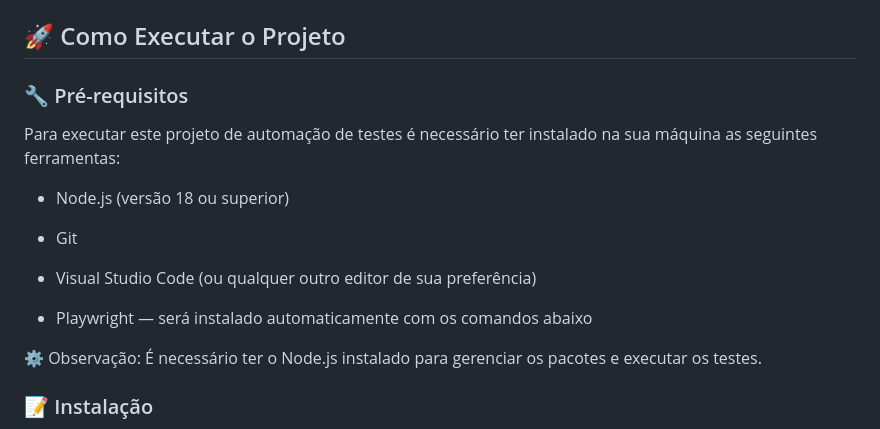
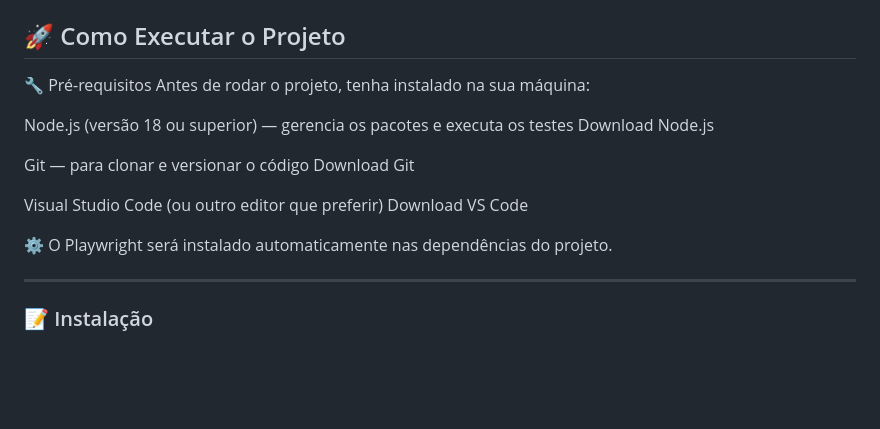
Before and after one commit to alexialberiz/qa-automation-playwright-auvo, a Markdown page: README.md, the part around the change. GitHub-like rendering; blank space fills up the shorter version.

```diff
--- a/README.md
+++ b/README.md
@@ -22,19 +22,21 @@ A estrutura de pastas principal é:
 
 ## 🚀 Como Executar o Projeto
 
-### 🔧 Pré-requisitos
+🔧 Pré-requisitos
+Antes de rodar o projeto, tenha instalado na sua máquina:
 
-Para executar este projeto de automação de testes é necessário ter instalado na sua máquina as seguintes ferramentas:
+Node.js (versão 18 ou superior) — gerencia os pacotes e executa os testes
+Download Node.js
 
-- Node.js (versão 18 ou superior)
+Git — para clonar e versionar o código
+Download Git
 
-- Git
+Visual Studio Code (ou outro editor que preferir)
+Download VS Code
 
-- Visual Studio Code (ou qualquer outro editor de sua preferência)
+⚙️ O Playwright será instalado automaticamente nas dependências do projeto.
 
-- Playwright — será instalado automaticamente com os comandos abaixo
-
-⚙️ Observação: É necessário ter o Node.js instalado para gerenciar os pacotes e executar os testes.
+---
 
 ### 📝 Instalação
 
```
